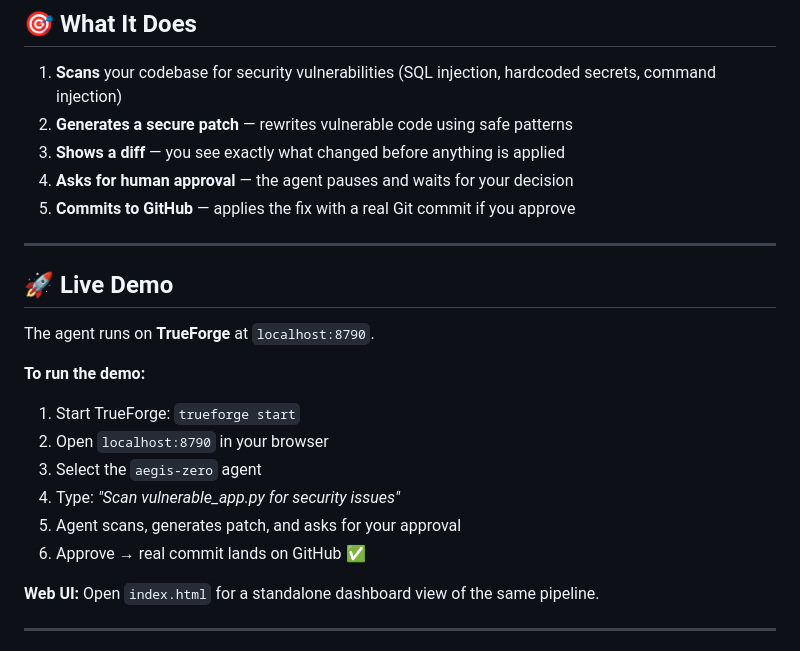
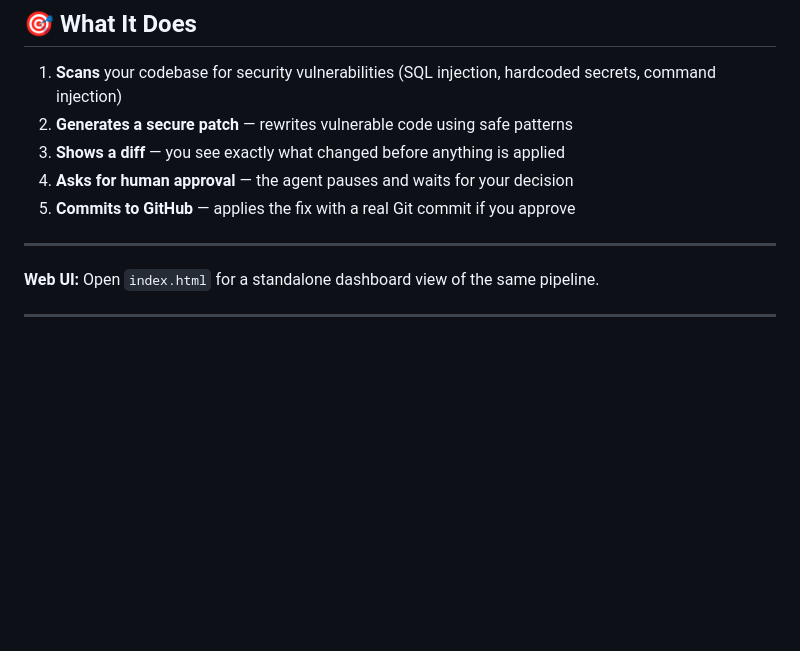
Before and after one commit to archanadevi2010gmailcom-cmd/aegis-zero, a Markdown page: README.md, the part around the change. GitHub-like rendering; blank space fills up the shorter version.

Commit message:
Remove live demo section from README
Removed live demo instructions from README.

```diff
--- a/README.md
+++ b/README.md
@@ -16,18 +16,6 @@ Aegis Zero scans your Python code for security vulnerabilities, generates patche
 5. **Commits to GitHub** — applies the fix with a real Git commit if you approve
 
 ---
-
-## 🚀 Live Demo
-
-The agent runs on **TrueForge** at `localhost:8790`.
-
-**To run the demo:**
-1. Start TrueForge: `trueforge start`
-2. Open `localhost:8790` in your browser
-3. Select the `aegis-zero` agent
-4. Type: *"Scan vulnerable_app.py for security issues"*
-5. Agent scans, generates patch, and asks for your approval
-6. Approve → real commit lands on GitHub ✅
 
 **Web UI:** Open `index.html` for a standalone dashboard view of the same pipeline.
 
```
